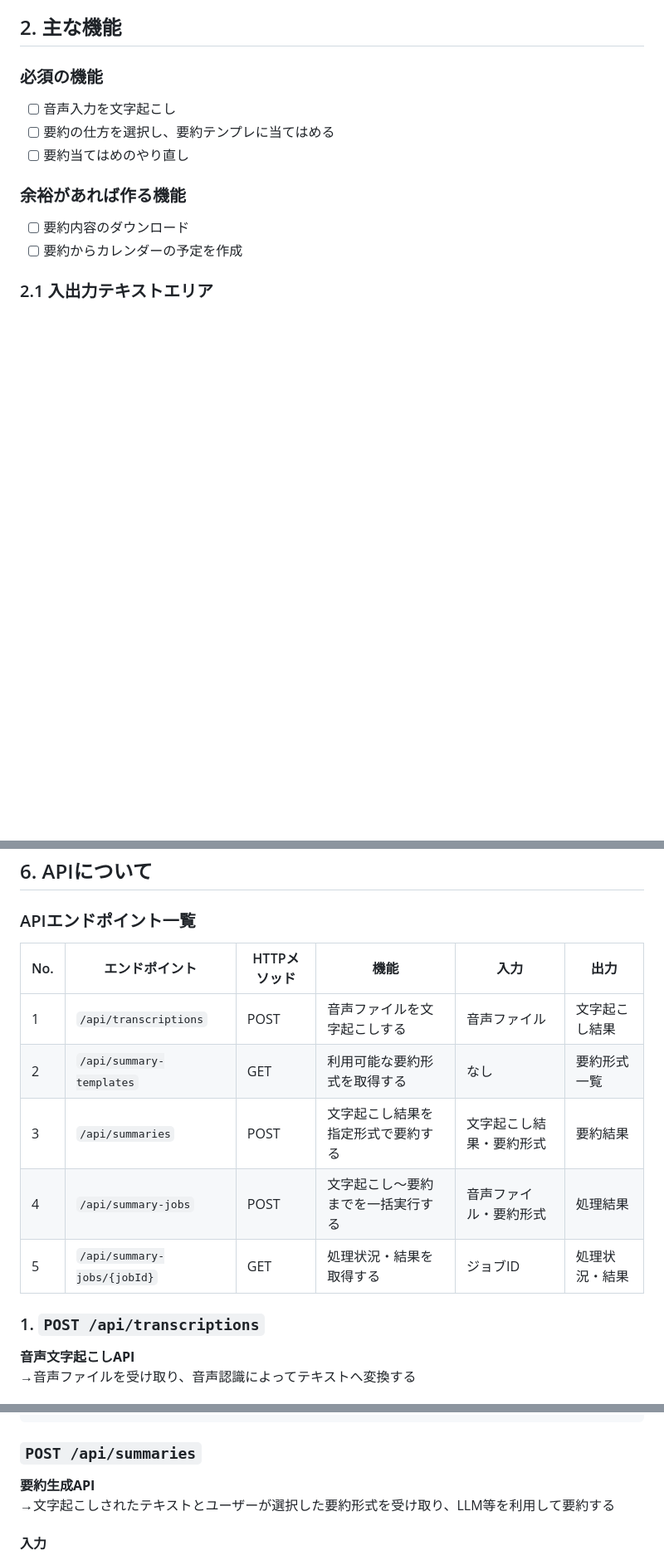
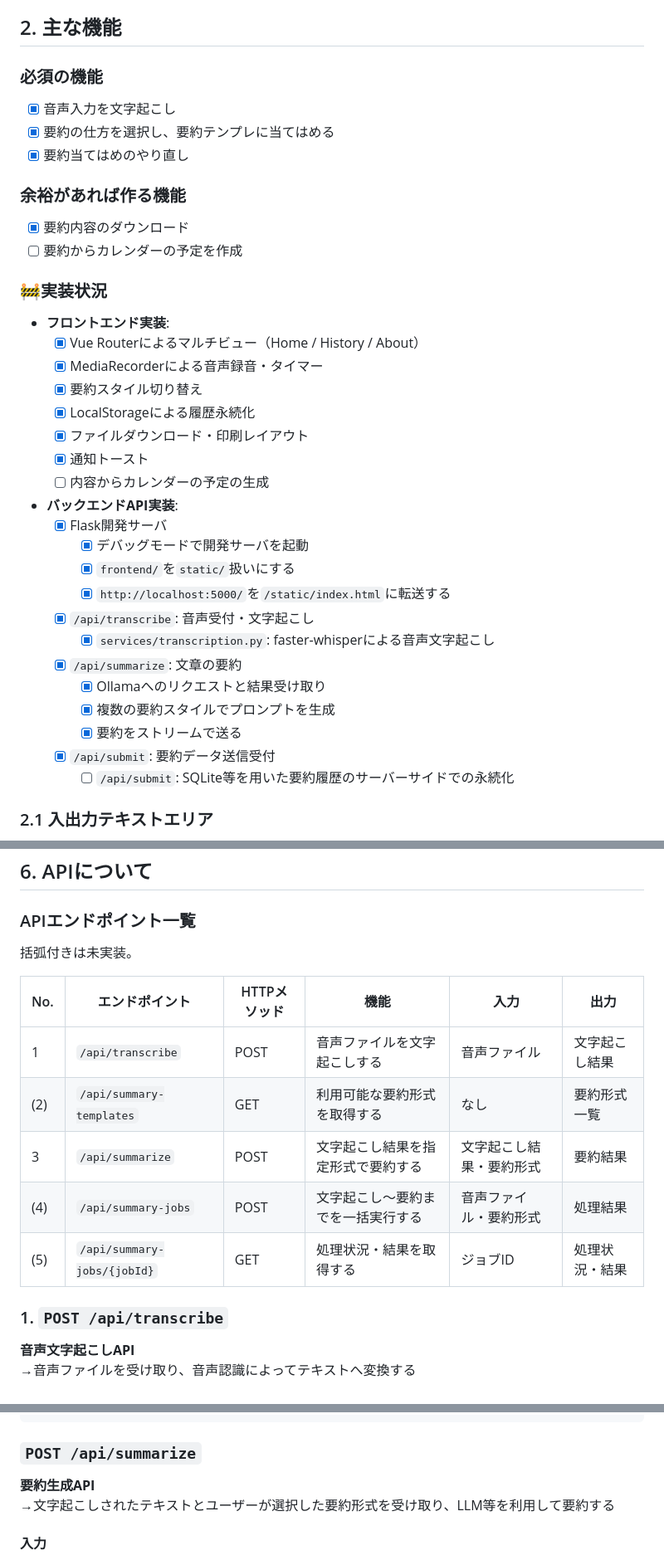
Before and after one commit to mie-u-psd-2026/mu-psd05, a Markdown page: design-document.md, 3 parts joined by grey strips. Shown at 83% size. Rendered like a GitHub page; blank space fills up the shorter version.

````diff
--- a/design-document.md
+++ b/design-document.md
@@ -24,14 +24,38 @@
 
 ### 必須の機能
 
-- [ ] 音声入力を文字起こし
-- [ ] 要約の仕方を選択し、要約テンプレに当てはめる
-- [ ] 要約当てはめのやり直し
+- [x] 音声入力を文字起こし
+- [x] 要約の仕方を選択し、要約テンプレに当てはめる
+- [x] 要約当てはめのやり直し
 
 ### 余裕があれば作る機能
 
-- [ ] 要約内容のダウンロード
+- [x] 要約内容のダウンロード
 - [ ] 要約からカレンダーの予定を作成
+
+### 🚧実装状況
+
+- **フロントエンド実装**:
+  - [x] Vue Routerによるマルチビュー（Home / History / About）
+  - [x] MediaRecorderによる音声録音・タイマー
+  - [x] 要約スタイル切り替え
+  - [x] LocalStorageによる履歴永続化
+  - [x] ファイルダウンロード・印刷レイアウト
+  - [x] 通知トースト
+  - [ ] 内容からカレンダーの予定の生成
+- **バックエンドAPI実装**:
+  - [x] Flask開発サーバ
+    - [x] デバッグモードで開発サーバを起動
+    - [x] `frontend/`を`static/`扱いにする
+    - [x] `http://localhost:5000/`を`/static/index.html`に転送する
+  - [x] `/api/transcribe`: 音声受付・文字起こし
+    - [x] `services/transcription.py`: faster-whisperによる音声文字起こし
+  - [x] `/api/summarize`: 文章の要約
+    - [x] Ollamaへのリクエストと結果受け取り
+    - [x] 複数の要約スタイルでプロンプトを生成
+    - [x] 要約をストリームで送る
+  - [x] `/api/submit`: 要約データ送信受付
+    - [ ] `/api/submit`: SQLite等を用いた要約履歴のサーバーサイドでの永続化
 
 ### 2.1 入出力テキストエリア
 
@@ -166,15 +190,17 @@ GET /api/summary-jobs/{jobId}
 
 ### APIエンドポイント一覧
 
+括弧付きは未実装。
+
 | No. | エンドポイント              | HTTPメソッド | 機能                               | 入力                     | 出力           |
 | --- | --------------------------- | ------------ | ---------------------------------- | ------------------------ | -------------- |
-| 1   | `/api/transcriptions`       | POST         | 音声ファイルを文字起こしする       | 音声ファイル             | 文字起こし結果 |
-| 2   | `/api/summary-templates`    | GET          | 利用可能な要約形式を取得する       | なし                     | 要約形式一覧   |
-| 3   | `/api/summaries`            | POST         | 文字起こし結果を指定形式で要約する | 文字起こし結果・要約形式 | 要約結果       |
-| 4   | `/api/summary-jobs`         | POST         | 文字起こし～要約までを一括実行する | 音声ファイル・要約形式   | 処理結果       |
-| 5   | `/api/summary-jobs/{jobId}` | GET          | 処理状況・結果を取得する           | ジョブID                 | 処理状況・結果 |
+| 1   | `/api/transcribe`           | POST         | 音声ファイルを文字起こしする       | 音声ファイル             | 文字起こし結果 |
+| (2) | `/api/summary-templates`    | GET          | 利用可能な要約形式を取得する       | なし                     | 要約形式一覧   |
+| 3   | `/api/summarize`            | POST         | 文字起こし結果を指定形式で要約する | 文字起こし結果・要約形式 | 要約結果       |
+| (4) | `/api/summary-jobs`         | POST         | 文字起こし～要約までを一括実行する | 音声ファイル・要約形式   | 処理結果       |
+| (5) | `/api/summary-jobs/{jobId}` | GET          | 処理状況・結果を取得する           | ジョブID                 | 処理状況・結果 |
 
-### 1. `POST /api/transcriptions`
+### 1. `POST /api/transcribe`
 
 **音声文字起こしAPI**
 →音声ファイルを受け取り、音声認識によってテキストへ変換する
@@ -233,7 +268,7 @@ GET /api/summary-jobs/{jobId}
 }
 ```
 
-### `POST /api/summaries`
+### `POST /api/summarize`
 
 **要約生成API**
 →文字起こしされたテキストとユーザーが選択した要約形式を受け取り、LLM等を利用して要約する
````
Also changed, not shown: other parts of design-document.md (+20 -5 lines), readme.md (+1 -25 lines).
